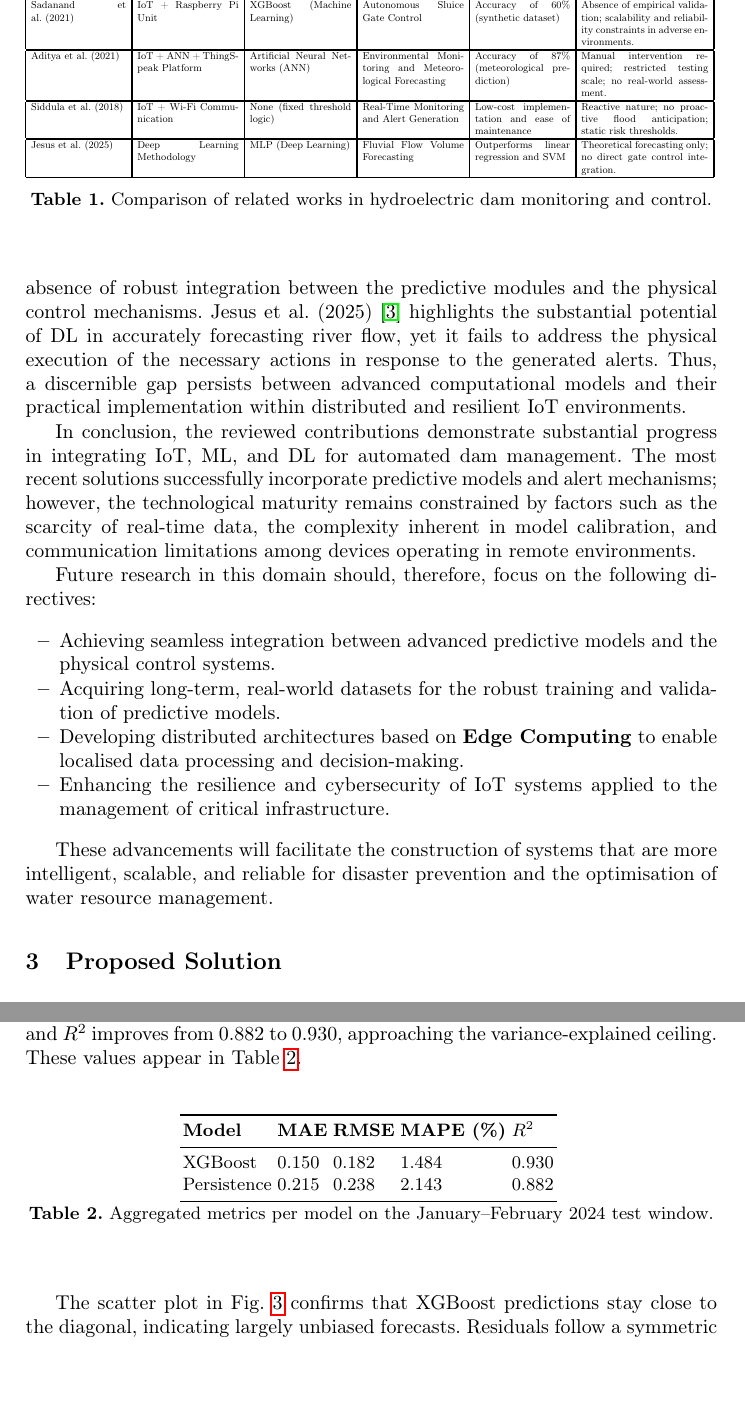
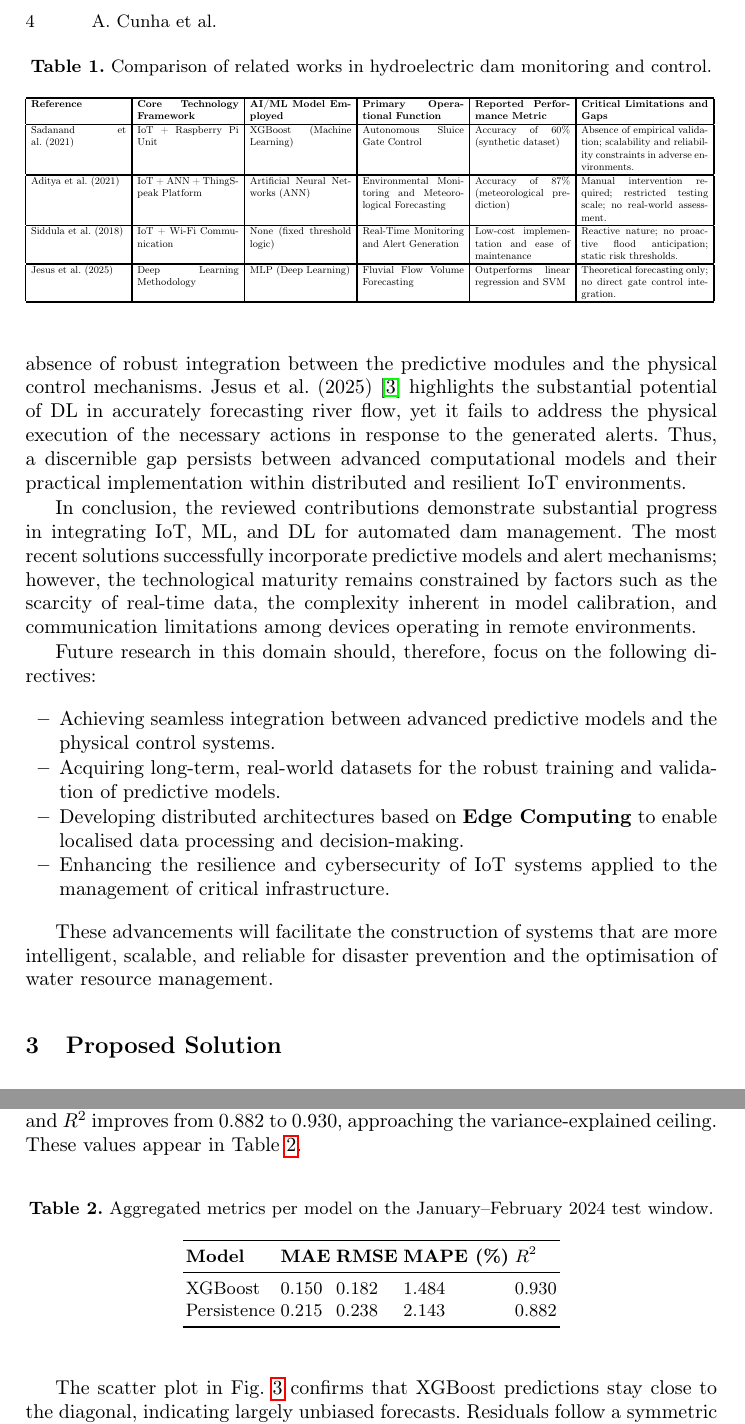
Before and after one commit to diogotvf7/feup-sci, a LaTeX paper (report/main.tex, which reads report/Chapters/Chapter2.tex, report/Chapters/Chapter4.tex): two parts of pages 4 and 12 of 20, joined at a grey line, cut at the place of the change, the shorter picture padded with empty space. Compiled offline with pdfLaTeX.

Commit message:
Fix table captions location

```diff
--- a/report/Chapters/Chapter2.tex
+++ b/report/Chapters/Chapter2.tex
@@ -31,9 +33,6 @@ Jesus et al.~(2025) & Deep Learning Methodology & MLP (Deep Learning) & Fluvial
 \hline
 \end{tabular}
 }
-\vspace{0.5mm}
-\caption{Comparison of related works in hydroelectric dam monitoring and control.}
-\label{tab:relatedworks}
 \end{table}
 
 The analysis of the reviewed literature reveals a clear evolution in the application of artificial intelligence to dam monitoring. Early systems, based exclusively on IoT, such as that by Siddula et al.~\cite{ref3}, prioritised real-time data collection and visualisation but lacked predictive capability. With the advancement of ML and DL models, hybrid solutions emerged, exemplified by the contributions of Sadanand et al.~\cite{ref1} and Aditya et al.~\cite{ref2}, capable of forecasting risks and enacting automated responses. Nevertheless, the majority of the proposed systems continue to face significant challenges: namely, the scarcity of real-world data for model training, the inherent limitation of small-scale prototypes, and the absence of robust integration between the predictive modules and the physical control mechanisms. Jesus et al.~(2025)~\cite{ref4} highlights the substantial potential of DL in accurately forecasting river flow, yet it fails to address the physical execution of the necessary actions in response to the generated alerts. Thus, a discernible gap persists between advanced computational models and their practical implementation within distributed and resilient IoT environments.
--- a/report/Chapters/Chapter4.tex
+++ b/report/Chapters/Chapter4.tex
@@ -55,9 +57,6 @@ XGBoost & $0.150$ & $0.182$ & $1.484$ & $0.930$ \\
 Persistence & $0.215$ & $0.238$ & $2.143$ & $0.882$ \\
 \bottomrule
 \end{tabular}
-\vspace{0.5mm}
-\caption{Aggregated metrics per model on the January–February 2024 test window.}
-\label{tab:metrics}
 \end{table}
 
 The scatter plot in Fig.~\ref{fig:pred_vs_actual} confirms that XGBoost predictions stay close to the diagonal, indicating largely unbiased forecasts. Residuals follow a symmetric distribution around zero (Fig.~\ref{fig:residuals_hist}) with a mean of $0.013$, standard deviation of $0.18$ and a maximum absolute deviation below $0.5$ units, which shows that outliers are rare and that the model avoids severe overshooting of the true value.
```
Also changed, not shown: report/main.pdf, report/Chapters/Chapter2.tex (2 more changed lines), report/Chapters/Chapter4.tex (2 more changed lines).
